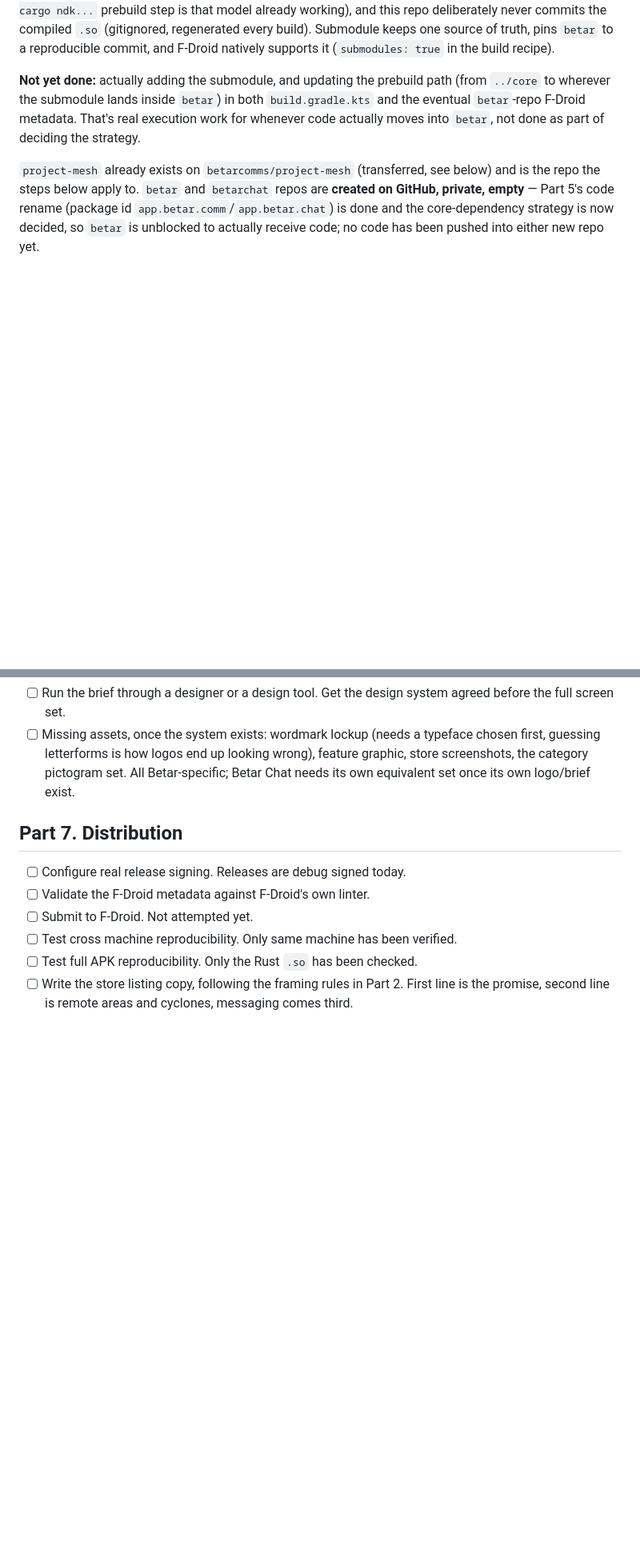
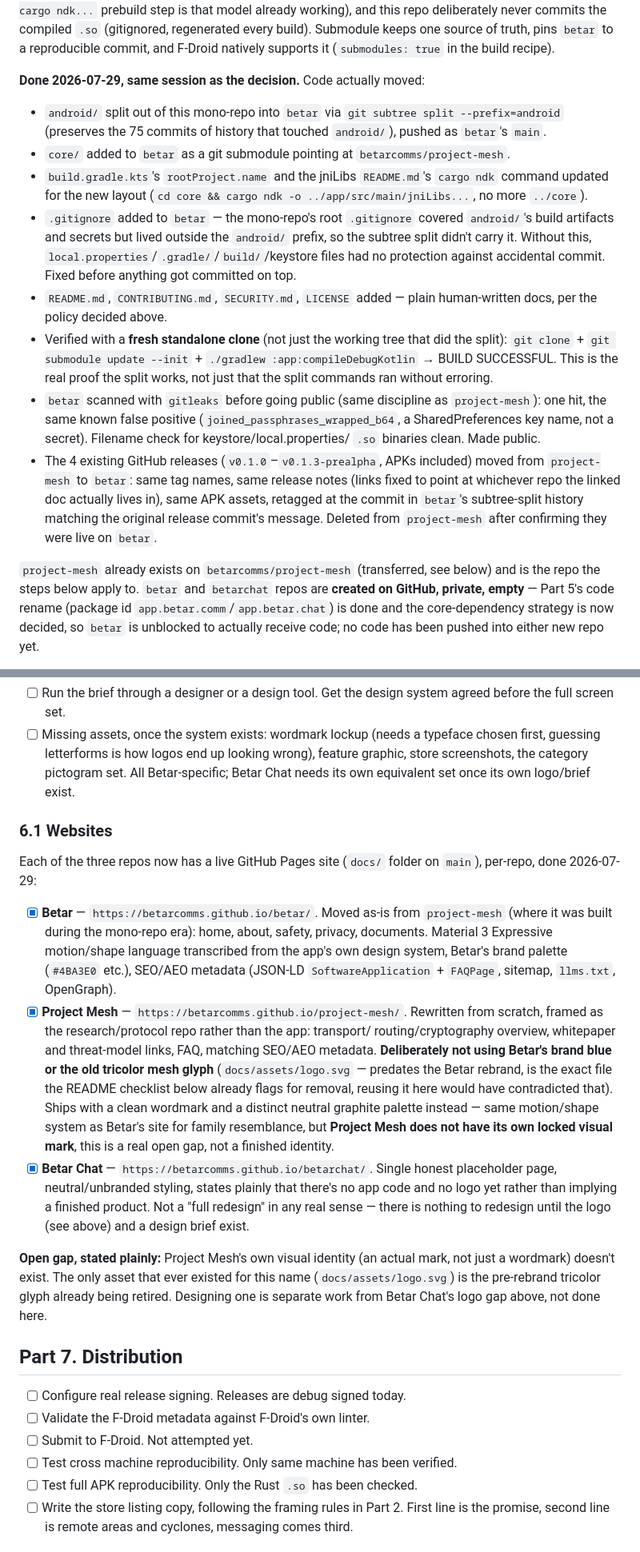
Before and after one commit to betarcomms/project-mesh, a Markdown page: docs/BETAR-TRANSITION.md, 2 parts joined by grey strips. Shown at 80% size. GitHub-like rendering; blank space fills up the shorter version.

Commit message:
Record the repo split execution, releases migration, and all 3 websites going live
betar now has real app code (subtree-split history preserved), core as a submodule,
verified building from a fresh clone, and its releases moved over from project-mesh.
betarchat has a repo and an honest placeholder site but no app code -- still blocked
on its own logo/design brief.

All three repos have a live GitHub Pages site now: betar's moved as-is from here,
project-mesh's rewritten from scratch as research/protocol framing (deliberately not
reusing Betar's brand blue or the pre-rebrand tricolor glyph -- Project Mesh has no
locked visual identity of its own, flagged as a real open gap), betarchat's a minimal
placeholder since there's nothing to design around yet.

```diff
--- a/docs/BETAR-TRANSITION.md
+++ b/docs/BETAR-TRANSITION.md
@@ -97,10 +100,33 @@ deliberately never commits the compiled `.so` (gitignored, regenerated every bui
 Submodule keeps one source of truth, pins `betar` to a reproducible commit, and F-Droid
 natively supports it (`submodules: true` in the build recipe).
 
-**Not yet done:** actually adding the submodule, and updating the prebuild path (from
-`../core` to wherever the submodule lands inside `betar`) in both `build.gradle.kts` and
-the eventual `betar`-repo F-Droid metadata. That's real execution work for whenever code
-actually moves into `betar`, not done as part of deciding the strategy.
+**Done 2026-07-29, same session as the decision.** Code actually moved:
+
+- `android/` split out of this mono-repo into `betar` via `git subtree split --prefix=android`
+  (preserves the 75 commits of history that touched `android/`), pushed as `betar`'s `main`.
+- `core/` added to `betar` as a git submodule pointing at `betarcomms/project-mesh`.
+- `build.gradle.kts`'s `rootProject.name` and the jniLibs `README.md`'s `cargo ndk` command
+  updated for the new layout (`cd core && cargo ndk -o ../app/src/main/jniLibs...`, no more
+  `../core`).
+- `.gitignore` added to `betar` — the mono-repo's root `.gitignore` covered `android/`'s
+  build artifacts and secrets but lived outside the `android/` prefix, so the subtree split
+  didn't carry it. Without this, `local.properties`/`.gradle/`/`build/`/keystore files had
+  no protection against accidental commit. Fixed before anything got committed on top.
+- `README.md`, `CONTRIBUTING.md`, `SECURITY.md`, `LICENSE` added — plain human-written docs,
+  per the policy decided above.
+- Verified with a **fresh standalone clone** (not just the working tree that did the split):
+  `git clone` + `git submodule update --init` + `./gradlew :app:compileDebugKotlin` →
+  BUILD SUCCESSFUL. This is the real proof the split works, not just that the split
+  commands ran without erroring.
+- `betar` scanned with `gitleaks` before going public (same discipline as `project-mesh`):
+  one hit, the same known false positive (`joined_passphrases_wrapped_b64`, a
+  SharedPreferences key name, not a secret). Filename check for keystore/local.properties/
+  `.so` binaries clean. Made public.
+- The 4 existing GitHub releases (`v0.1.0`–`v0.1.3-prealpha`, APKs included) moved from
+  `project-mesh` to `betar`: same tag names, same release notes (links fixed to point at
+  whichever repo the linked doc actually lives in), same APK assets, retagged at the
+  commit in `betar`'s subtree-split history matching the original release commit's message.
+  Deleted from `project-mesh` after confirming they were live on `betar`.
 
 `project-mesh` already exists on `betarcomms/project-mesh` (transferred, see below) and
 is the repo the steps below apply to. `betar` and `betarchat` repos are **created on
@@ -293,6 +319,37 @@ Package id decided and renamed in code. Icons are not done.
       store screenshots, the category pictogram set. All Betar-specific; Betar Chat needs
       its own equivalent set once its own logo/brief exist.
 
+### 6.1 Websites
+
+Each of the three repos now has a live GitHub Pages site (`docs/` folder on `main`),
+per-repo, done 2026-07-29:
+
+- [x] **Betar** — `https://betarcomms.github.io/betar/`. Moved as-is from `project-mesh`
+      (where it was built during the mono-repo era): home, about, safety, privacy,
+      documents. Material 3 Expressive motion/shape language transcribed from the app's
+      own design system, Betar's brand palette (`#4BA3E0` etc.), SEO/AEO metadata
+      (JSON-LD `SoftwareApplication` + `FAQPage`, sitemap, `llms.txt`, OpenGraph).
+- [x] **Project Mesh** — `https://betarcomms.github.io/project-mesh/`. Rewritten from
+      scratch, framed as the research/protocol repo rather than the app: transport/
+      routing/cryptography overview, whitepaper and threat-model links, FAQ, matching
+      SEO/AEO metadata. **Deliberately not using Betar's brand blue or the old tricolor
+      mesh glyph** (`docs/assets/logo.svg` — predates the Betar rebrand, is the exact
+      file the README checklist below already flags for removal, reusing it here would
+      have contradicted that). Ships with a clean wordmark and a distinct neutral
+      graphite palette instead — same motion/shape system as Betar's site for family
+      resemblance, but **Project Mesh does not have its own locked visual mark**, this
+      is a real open gap, not a finished identity.
+- [x] **Betar Chat** — `https://betarcomms.github.io/betarchat/`. Single honest
+      placeholder page, neutral/unbranded styling, states plainly that there's no app
+      code and no logo yet rather than implying a finished product. Not a "full
+      redesign" in any real sense — there is nothing to redesign until the logo (see
+      above) and a design brief exist.
+
+**Open gap, stated plainly:** Project Mesh's own visual identity (an actual mark, not
+just a wordmark) doesn't exist. The only asset that ever existed for this name
+(`docs/assets/logo.svg`) is the pre-rebrand tricolor glyph already being retired.
+Designing one is separate work from Betar Chat's logo gap above, not done here.
+
 ## Part 7. Distribution
 
 - [ ] Configure real release signing. Releases are debug signed today.
```
Also changed, not shown: other parts of docs/BETAR-TRANSITION.md (+6 -3 lines).
